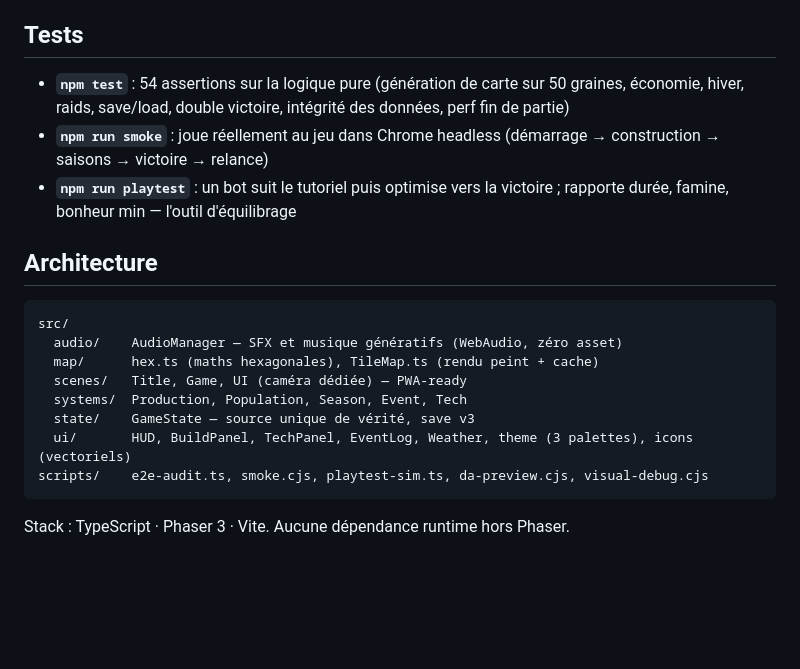
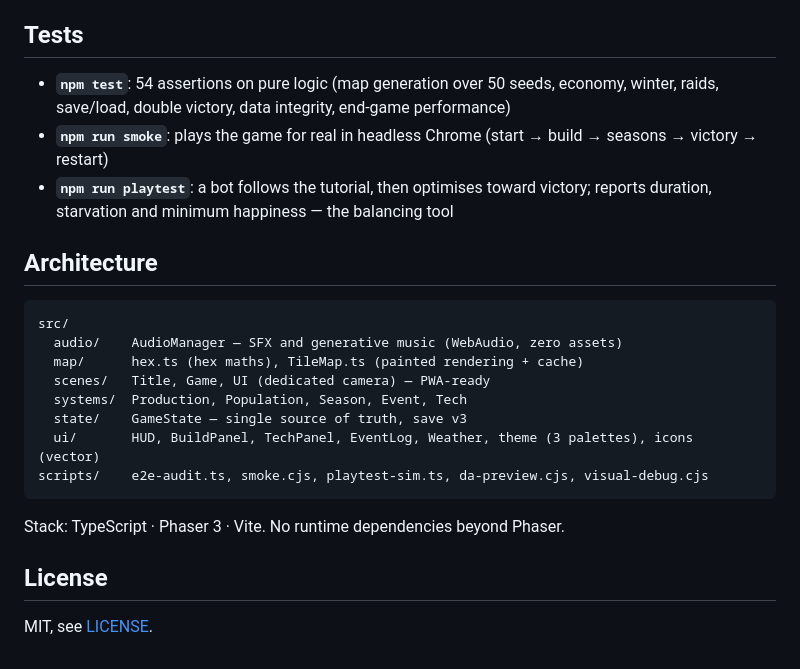
Before and after one commit to poirouxmartin/dominatus, a Markdown page: README.md, the part around one of its changes. Drawn GitHub-style; blank space fills up the shorter version.

````diff
--- a/README.md
+++ b/README.md
@@ -60,21 +60,25 @@ Détails dans [`docs/ART_DIRECTION.md`](docs/ART_DIRECTION.md).
 
 ## Tests
 
-- **`npm test`** : 54 assertions sur la logique pure (génération de carte sur 50 graines, économie, hiver, raids, save/load, double victoire, intégrité des données, perf fin de partie)
-- **`npm run smoke`** : joue réellement au jeu dans Chrome headless (démarrage → construction → saisons → victoire → relance)
-- **`npm run playtest`** : un bot suit le tutoriel puis optimise vers la victoire ; rapporte durée, famine, bonheur min — l'outil d'équilibrage
+- **`npm test`**: 54 assertions on pure logic (map generation over 50 seeds, economy, winter, raids, save/load, double victory, data integrity, end-game performance)
+- **`npm run smoke`**: plays the game for real in headless Chrome (start → build → seasons → victory → restart)
+- **`npm run playtest`**: a bot follows the tutorial, then optimises toward victory; reports duration, starvation and minimum happiness — the balancing tool
 
 ## Architecture
 
 ```
 src/
-  audio/    AudioManager — SFX et musique génératifs (WebAudio, zéro asset)
-  map/      hex.ts (maths hexagonales), TileMap.ts (rendu peint + cache)
-  scenes/   Title, Game, UI (caméra dédiée) — PWA-ready
+  audio/    AudioManager — SFX and generative music (WebAudio, zero assets)
+  map/      hex.ts (hex maths), TileMap.ts (painted rendering + cache)
+  scenes/   Title, Game, UI (dedicated camera) — PWA-ready
   systems/  Production, Population, Season, Event, Tech
-  state/    GameState — source unique de vérité, save v3
-  ui/       HUD, BuildPanel, TechPanel, EventLog, Weather, theme (3 palettes), icons (vectoriels)
+  state/    GameState — single source of truth, save v3
+  ui/       HUD, BuildPanel, TechPanel, EventLog, Weather, theme (3 palettes), icons (vector)
 scripts/    e2e-audit.ts, smoke.cjs, playtest-sim.ts, da-preview.cjs, visual-debug.cjs
 ```
 
-Stack : TypeScript · Phaser 3 · Vite. Aucune dépendance runtime hors Phaser.
+Stack: TypeScript · Phaser 3 · Vite. No runtime dependencies beyond Phaser.
+
+## License
+
+MIT, see [LICENSE](LICENSE).
````
Also changed, not shown: other parts of README.md (+38 -38 lines).
